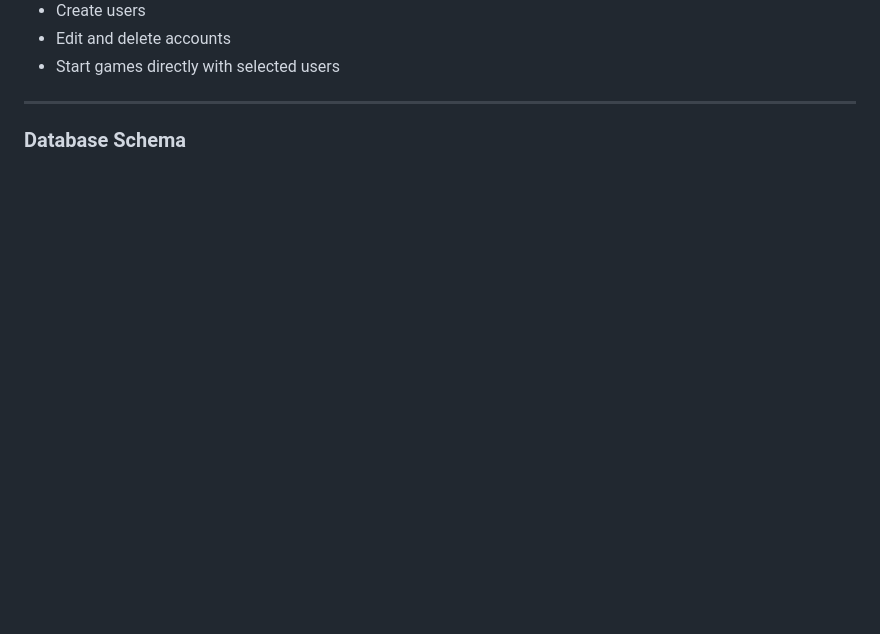
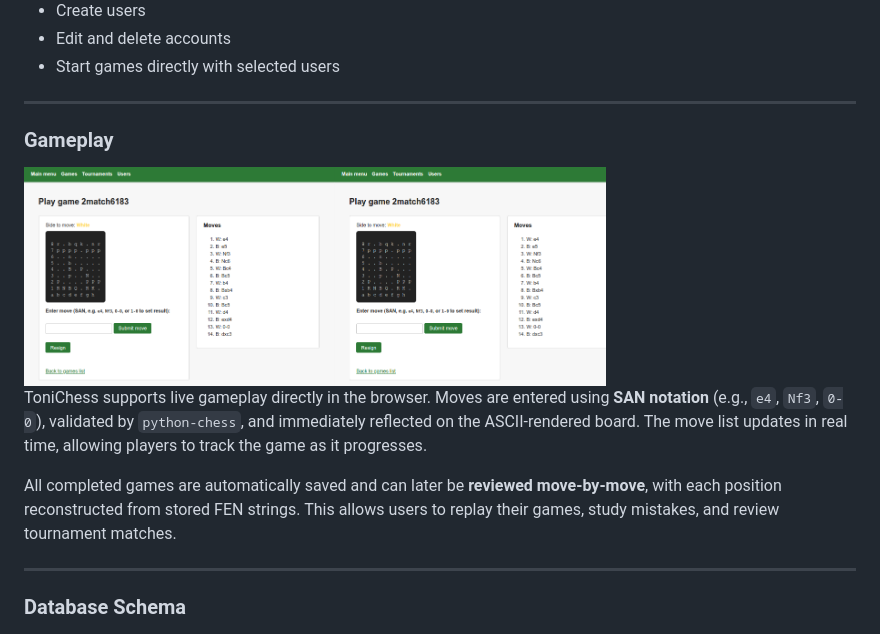
Before and after one commit to BROJ3/Chess_App_Flask, a Markdown page: README.md, the part around the change. Drawn GitHub-style; pictures changed too: assets/gameplay.png (added); blank space fills up the shorter version.

Commit message:
final init

```diff
--- a/README.md
+++ b/README.md
@@ -53,6 +53,15 @@ ToniChess is a Flask-based web application built to streamline chess club operat
 - Create users
 - Edit and delete accounts
 - Start games directly with selected users
+
+---
+
+### **Gameplay**
+<img src="assets/gameplay.png" width="70%">
+
+ToniChess supports live gameplay directly in the browser. Moves are entered using **SAN notation** (e.g., `e4`, `Nf3`, `0-0`), validated by `python-chess`, and immediately reflected on the ASCII-rendered board. The move list updates in real time, allowing players to track the game as it progresses.
+
+All completed games are automatically saved and can later be **reviewed move-by-move**, with each position reconstructed from stored FEN strings. This allows users to replay their games, study mistakes, and review tournament matches.
 
 ---
 
```
Also changed, not shown: 1 other file.
